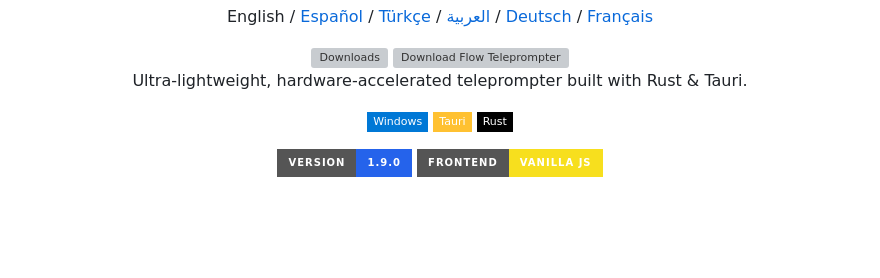
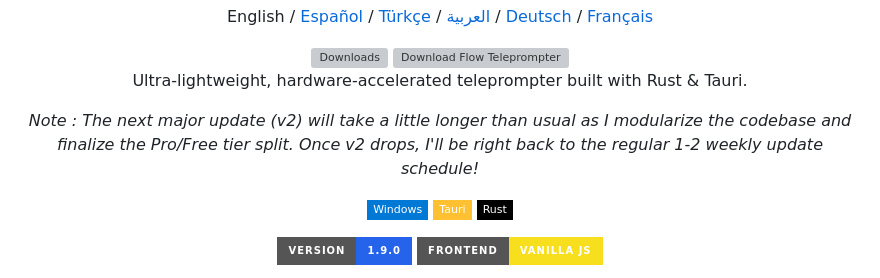
Before and after one commit to LumoRez07/Flow, a Markdown page: README.md, the part around the change. Rendered like a GitHub page; badges without logos; blank space fills up the shorter version; grey boxes are pictures that could not be loaded.

```diff
--- a/README.md
+++ b/README.md
@@ -26,6 +26,8 @@ English / [Español](/README.es.md) / [Türkçe](/README.tr.md) / [العربي
 </a>
 
 Ultra-lightweight, hardware-accelerated teleprompter built with Rust & Tauri.
+
+*Note : The next major update (v2) will take a little longer than usual as I modularize the codebase and finalize the Pro/Free tier split. Once v2 drops, I'll be right back to the regular 1-2 weekly update schedule!*
 
 ![Windows][Windows-image]
 ![Tauri][Tauri-image]
```
